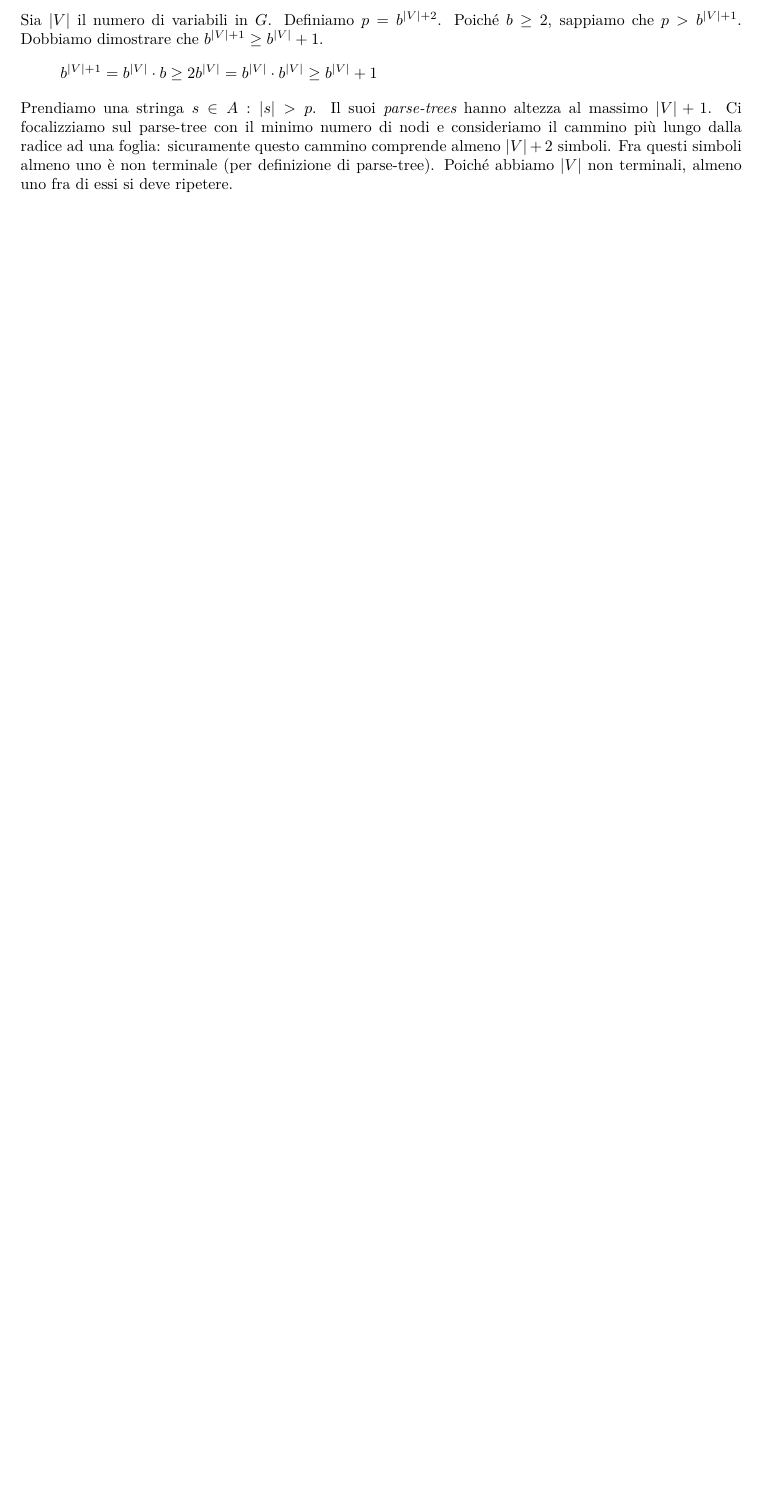
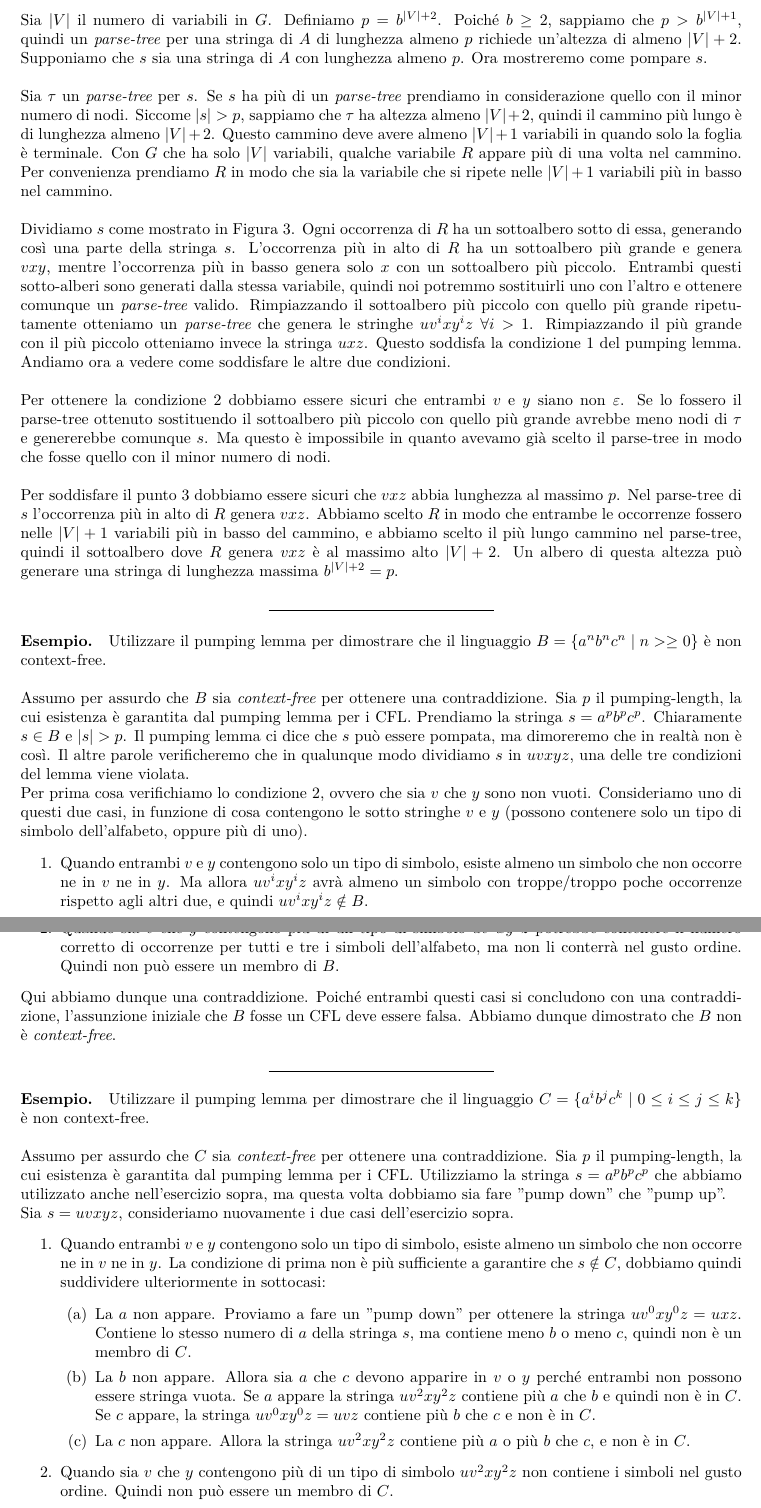
Before and after one commit to giacomodeliberali/unive, a LaTeX document (appunti/calcolabilita-e-linguaggi-formali/calcolabilita-e-linguaggi-formali.tex): part of page 31 of 31 before the commit and two parts of pages 31 and 32 of 32 after it, the two joined at a grey line, cut so that both start at the same text, the shorter picture padded with empty space. Compiled offline with XeLaTeX.

Commit message:
[Calcolabilità] added pumping lemma for CFL

```diff
--- a/appunti/calcolabilita-e-linguaggi-formali/calcolabilita-e-linguaggi-formali.tex
+++ b/appunti/calcolabilita-e-linguaggi-formali/calcolabilita-e-linguaggi-formali.tex
@@ -1060,8 +1060,45 @@ Il DFA deve riconoscere quindi, ad esempio, la stringa $\underbracket{100}_{w}\o
-	Sia $\len{V}$ il numero di variabili in $G$. Definiamo $p = b^{\len{V}+2}$. Poiché $b \geq 2$, sappiamo che $p > b^{\len{V}+1}$. Dobbiamo dimostrare che $b^{\len{V}+1} \geq b^{\len{V}}+1$.
-	\[
-		b^{\len{V}+1} = b^{\len{V}}\cdot b \geq 2b^{\len{V}} = b^{\len{V}} \cdot b^{\len{V}} \geq b^{\len{V}} + 1
-	\]
-	Prendiamo una stringa $s \in A : \len{s} > p$. Il suoi \textit{parse-trees} hanno altezza al massimo $\len{V} + 1$. Ci focalizziamo sul parse-tree con il minimo numero di nodi e consideriamo il cammino più lungo dalla radice ad una foglia: sicuramente questo cammino comprende almeno $\len{V} + 2$ simboli. Fra questi simboli almeno uno è non terminale (per definizione di parse-tree). Poiché abbiamo $\len{V}$ non terminali, almeno uno fra di essi si deve ripetere.
+	Sia $G$ una CFG per il CFL $A$. Sia $b$ la lunghezza massima dei simboli nella parte destra delle produzioni, per assunzione $b \geq 2$. In ogni \textit{parse-tree} utilizzando questa grammatica sappiamo che un nodo non può avere più di $b$ figli. In altre parole al massimo $b$ foglie sono alla distanza di $1$ passo dalla radice; al massimo $b^2$ foglie sono al massimo a $2$ passi dalla radice; al massimo $b^h$ foglie sono al massimo a $h$ passi dalla radice.Quindi se l'altezza del \textit{parse-tree} è al massimo $h$, la lunghezza della stringa generata è al massimo $b^h$. \\
 
+	\noindent
+	Sia $\len{V}$ il numero di variabili in $G$. Definiamo $p = b^{\len{V}+2}$. Poiché $b \geq 2$, sappiamo che $p > b^{\len{V}+1}$, quindi un \textit{parse-tree} per una stringa di $A$ di lunghezza almeno $p$ richiede un'altezza di almeno $\len{V} + 2$. Supponiamo che $s$ sia una stringa di $A$ con lunghezza almeno $p$. Ora mostreremo come pompare $s$. \\
 
+	\noindent
+	Sia $\tau$ un \textit{parse-tree} per $s$. Se $s$ ha più di un \textit{parse-tree} prendiamo in considerazione quello con il minor numero di nodi. Siccome $\len{s} > p$, sappiamo che $\tau$ ha altezza almeno $\len{V}+2$, quindi il cammino più lungo è di lunghezza almeno $\len{V}+2$. Questo cammino deve avere almeno $\len{V}+1$ variabili in quando solo la foglia è terminale. Con $G$ che ha solo $\len{V}$ variabili, qualche variabile $R$ appare più di una volta nel cammino. Per convenienza prendiamo $R$ in modo che sia la variabile che si ripete nelle $\len{V}+1$ variabili più in basso nel cammino. \\
+
+	\noindent
+	Dividiamo $s$ come mostrato in Figura~\ref{fig:parsetreecfl}. Ogni occorrenza di $R$ ha un sottoalbero sotto di essa, generando così una parte della stringa $s$. L'occorrenza più in alto di $R$ ha un sottoalbero più grande e genera $vxy$, mentre l'occorrenza più in basso genera solo $x$ con un sottoalbero più piccolo. Entrambi questi sotto-alberi sono generati dalla stessa variabile, quindi noi potremmo sostituirli uno con l'altro e ottenere comunque un \textit{parse-tree} valido. Rimpiazzando il sottoalbero più piccolo con quello più grande ripetutamente otteniamo un \textit{parse-tree} che genera le stringhe $uv^ixy^iz \; \forall i > 1$. Rimpiazzando il più grande con il più piccolo otteniamo invece la stringa $uxz$. Questo soddisfa la condizione 1 del pumping lemma. Andiamo ora a vedere come soddisfare le altre due condizioni.\\
+
+	\noindent
+	Per ottenere la condizione 2 dobbiamo essere sicuri che entrambi $v$ e $y$ siano non $\varepsilon$. Se lo fossero il parse-tree ottenuto sostituendo il sottoalbero più piccolo con quello più grande avrebbe meno nodi di $\tau$ e genererebbe comunque $s$. Ma questo è impossibile in quanto avevamo già scelto il parse-tree in modo che fosse quello con il minor numero di nodi. \\
+
+	\noindent
+	Per soddisfare il punto 3 dobbiamo essere sicuri che $vxz$ abbia lunghezza al massimo $p$. Nel parse-tree di $s$ l'occorrenza più in alto di $R$ genera $vxz$. Abbiamo scelto $R$ in modo che entrambe le occorrenze fossero nelle $\len{V}+1$ variabili più in basso del cammino, e abbiamo scelto il più lungo cammino nel parse-tree, quindi il sottoalbero dove $R$ genera $vxz$ è al massimo alto $\len{V}+2$. Un albero di questa altezza può generare una stringa di lunghezza massima $b^{\len{V}+2} = p$.
+
+	\linea
+	\example Utilizzare il pumping lemma per dimostrare che il linguaggio $B = \{ a^nb^nc^n \taleche n > \geq 0 \}$ è non context-free. \\
+
+	\noindent
+	Assumo per assurdo che $B$ sia \textit{context-free} per ottenere una contraddizione. Sia $p$ il pumping-length, la cui esistenza è garantita dal pumping lemma per i CFL. Prendiamo la stringa $s = a^pb^pc^p$. Chiaramente $s \in B$ e $\len{s} > p$. Il pumping lemma ci dice che $s$ può essere pompata, ma dimoreremo che in realtà non è così. Il altre parole verificheremo che in qualunque modo dividiamo $s$ in $uvxyz$, una delle tre condizioni del lemma viene violata. \\
+	Per prima cosa verifichiamo lo condizione 2, ovvero che sia $v$ che $y$ sono non vuoti. Consideriamo uno di questi due casi, in funzione di cosa contengono le sotto stringhe $v$ e $y$ (possono contenere solo un tipo di simbolo dell'alfabeto, oppure più di uno).
+	\begin{enumerate}
+		\item Quando entrambi $v$ e $y$ contengono solo un tipo di simbolo, esiste almeno un simbolo che non occorre ne in $v$ ne in $y$. Ma allora $uv^ixy^iz$ avrà almeno un simbolo con troppe/troppo poche occorrenze rispetto agli altri due, e quindi  $uv^ixy^iz \notin B$.
+		\item Quando sia $v$ che $y$ contengono più di un tipo di simbolo  $uv^2xy^2z$ potrebbe contenere il numero corretto di occorrenze per tutti e tre i simboli dell'alfabeto, ma non li conterrà nel gusto ordine. Quindi  non può essere un membro di $B$.
+	\end{enumerate}
+	Qui abbiamo dunque una contraddizione. Poiché entrambi questi casi si concludono con una contraddizione, l'assunzione iniziale che $B$ fosse un CFL deve essere falsa. Abbiamo dunque dimostrato che $B$ non è \textit{context-free}.
+	\linea
+	\example Utilizzare il pumping lemma per dimostrare che il linguaggio $C = \{ a^ib^jc^k \taleche 0 \leq i \leq j \leq k \}$ è non context-free. \\
+
+	\noindent
+	Assumo per assurdo che $C$ sia \textit{context-free} per ottenere una contraddizione. Sia $p$ il pumping-length, la cui esistenza è garantita dal pumping lemma per i CFL. Utilizziamo la stringa $s = a^pb^pc^p$ che abbiamo utilizzato anche nell'esercizio sopra, ma questa volta dobbiamo sia fare "pump down" che "pump up". \\
+	Sia $s = uvxyz$, consideriamo nuovamente i due casi dell'esercizio sopra.
+	\begin{enumerate}
+		\item Quando entrambi $v$ e $y$ contengono solo un tipo di simbolo, esiste almeno un simbolo che non occorre ne in $v$ ne in $y$. La condizione di prima non è più sufficiente a garantire che $s \notin C$, dobbiamo quindi suddividere ulteriormente in sottocasi:
+		\begin{enumerate}
+			\item La $a$ non appare. Proviamo a fare un "pump down" per ottenere la stringa $uv^0xy^0z = uxz$. Contiene lo stesso numero di $a$ della stringa $s$, ma contiene meno $b$ o meno $c$, quindi non è un membro di $C$.
+			\item  La $b$ non appare. Allora sia $a$ che $c$ devono apparire in $v$ o $y$ perché entrambi non possono essere stringa vuota. Se $a$ appare la stringa $uv^2xy^2z$ contiene più $a$ che $b$ e quindi non è in $C$. Se $c$ appare, la stringa $uv^0xy^0z = uvz$ contiene più $b$ che $c$ e non è in $C$.
+			\item La $c$ non appare. Allora la stringa $uv^2xy^2z$ contiene più $a$ o più $b$ che $c$, e non è in $C$.
+		\end{enumerate}
+		\item Quando sia $v$ che $y$ contengono più di un tipo di simbolo  $uv^2xy^2z$ non contiene i simboli nel gusto ordine. Quindi non può essere un membro di $C$.
+	\end{enumerate}
+	Abbiamo dimostrato che $s$ non può essere pompata in quanto vìola il pumping lemma, e che quindi $C$ non è \textit{context-free}.
 	\end{document}
```
Also changed, not shown: appunti/calcolabilita-e-linguaggi-formali/calcolabilita-e-linguaggi-formali.pdf, appunti/calcolabilita-e-linguaggi-formali/calcolabilita-e-linguaggi-formali.tex (14 more changed lines).
